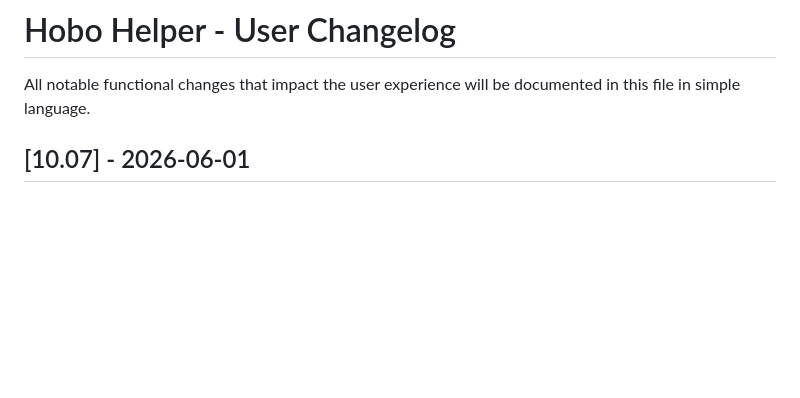
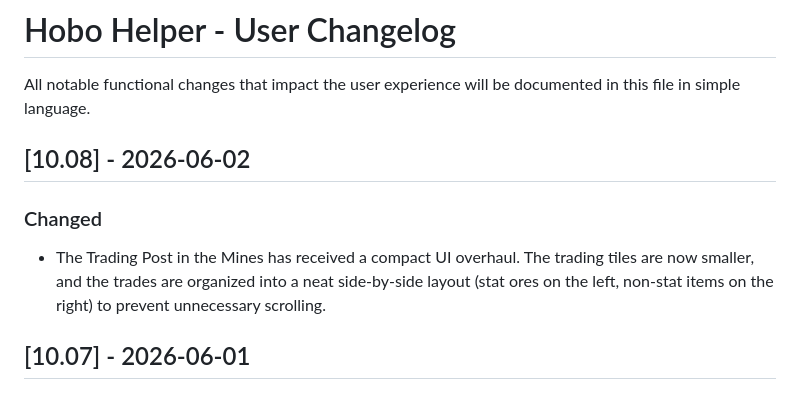
Before and after one commit to Nath289/hobo-helper-docs, a Markdown page: CHANGELOG.md, the part around the change. Drawn GitHub-style; blank space fills up the shorter version.

Commit message:
[10.08] [ALL] - Compressed and restructured Mines Trading Post UI

```diff
--- a/CHANGELOG.md
+++ b/CHANGELOG.md
@@ -1,5 +1,9 @@
 # Hobo Helper - User Changelog
 All notable functional changes that impact the user experience will be documented in this file in simple language.
+
+## [10.08] - 2026-06-02
+### Changed
+- The Trading Post in the Mines has received a compact UI overhaul. The trading tiles are now smaller, and the trades are organized into a neat side-by-side layout (stat ores on the left, non-stat items on the right) to prevent unnecessary scrolling.
 
 ## [10.07] - 2026-06-01
 ### Added
```
